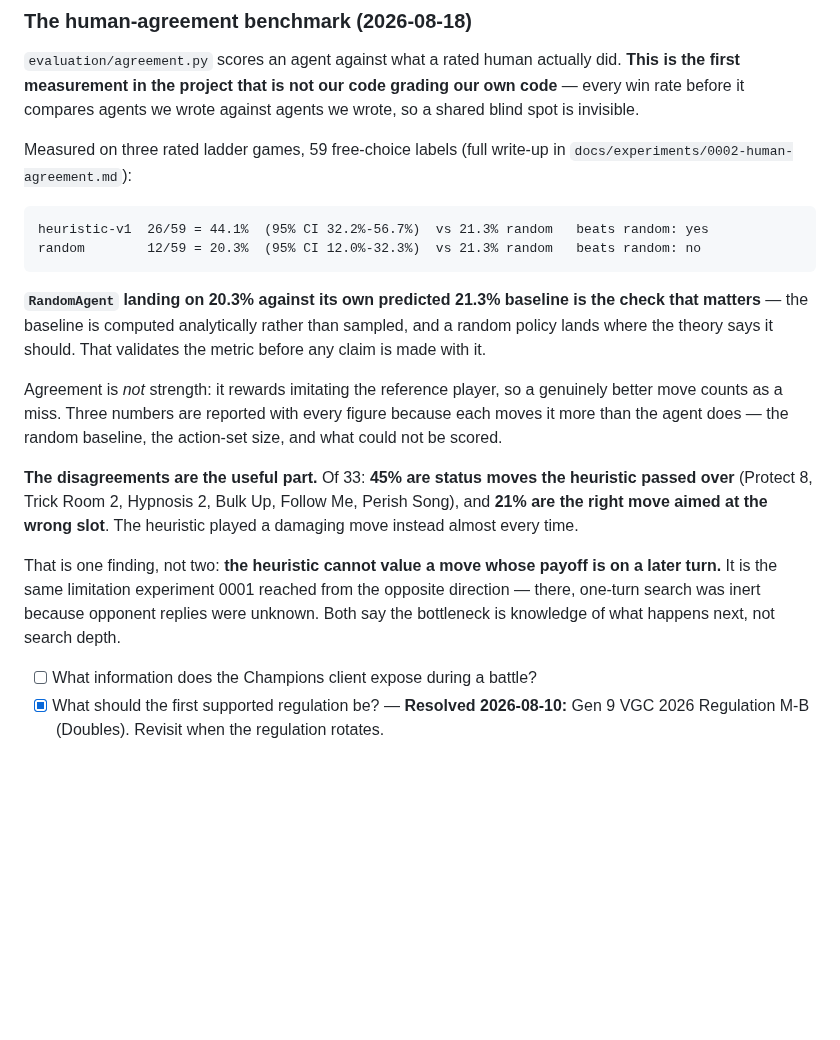
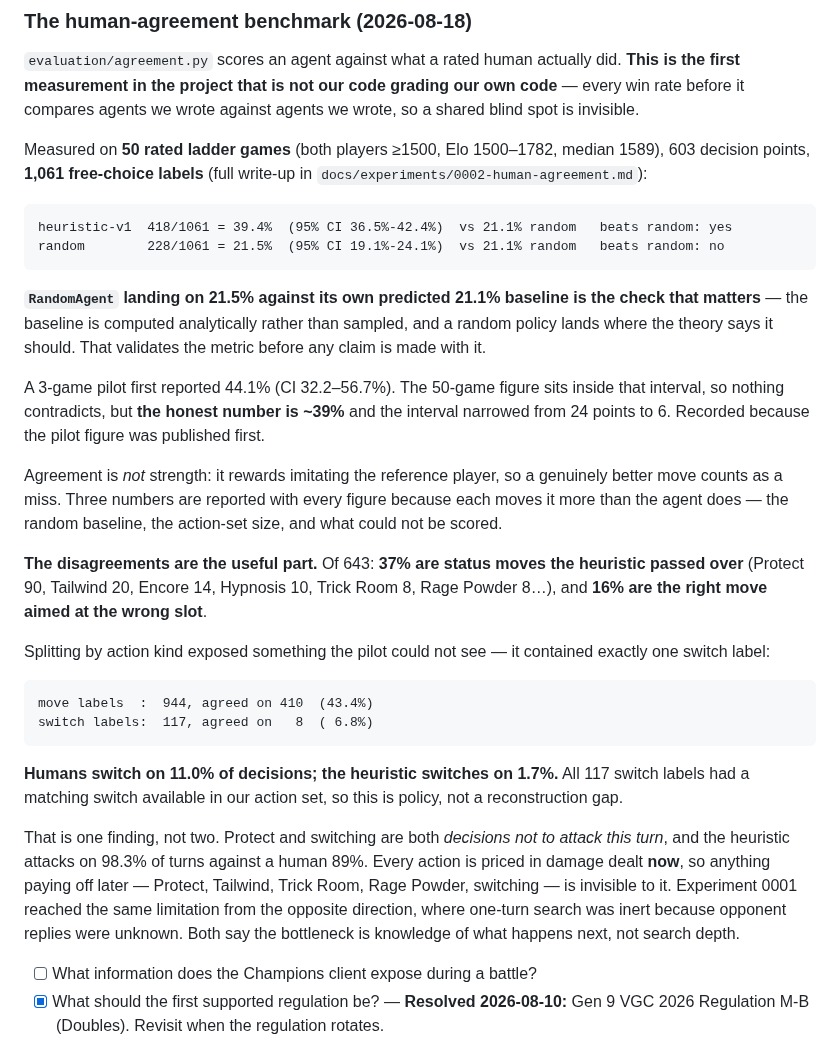
Before and after one commit to tugayapucu/Pokemaster-ai, a Markdown page: PROJECT_PLAN.md, the part around one of its changes. GitHub-like rendering; blank space fills up the shorter version.

````diff
--- a/PROJECT_PLAN.md
+++ b/PROJECT_PLAN.md
@@ -1295,20 +1307,31 @@ Two live bugs surfaced from this work, neither of them replay-specific:
 
 `evaluation/agreement.py` scores an agent against what a rated human actually did. **This is the first measurement in the project that is not our code grading our own code** — every win rate before it compares agents we wrote against agents we wrote, so a shared blind spot is invisible.
 
-Measured on three rated ladder games, 59 free-choice labels (full write-up in `docs/experiments/0002-human-agreement.md`):
+Measured on **50 rated ladder games** (both players ≥1500, Elo 1500–1782, median 1589), 603 decision points, **1,061 free-choice labels** (full write-up in `docs/experiments/0002-human-agreement.md`):
 
 ```
-heuristic-v1  26/59 = 44.1%  (95% CI 32.2%-56.7%)  vs 21.3% random   beats random: yes
-random        12/59 = 20.3%  (95% CI 12.0%-32.3%)  vs 21.3% random   beats random: no
+heuristic-v1  418/1061 = 39.4%  (95% CI 36.5%-42.4%)  vs 21.1% random   beats random: yes
+random        228/1061 = 21.5%  (95% CI 19.1%-24.1%)  vs 21.1% random   beats random: no
 ```
 
-**`RandomAgent` landing on 20.3% against its own predicted 21.3% baseline is the check that matters** — the baseline is computed analytically rather than sampled, and a random policy lands where the theory says it should. That validates the metric before any claim is made with it.
+**`RandomAgent` landing on 21.5% against its own predicted 21.1% baseline is the check that matters** — the baseline is computed analytically rather than sampled, and a random policy lands where the theory says it should. That validates the metric before any claim is made with it.
+
+A 3-game pilot first reported 44.1% (CI 32.2–56.7%). The 50-game figure sits inside that interval, so nothing contradicts, but **the honest number is ~39%** and the interval narrowed from 24 points to 6. Recorded because the pilot figure was published first.
 
 Agreement is *not* strength: it rewards imitating the reference player, so a genuinely better move counts as a miss. Three numbers are reported with every figure because each moves it more than the agent does — the random baseline, the action-set size, and what could not be scored.
 
-**The disagreements are the useful part.** Of 33: **45% are status moves the heuristic passed over** (Protect 8, Trick Room 2, Hypnosis 2, Bulk Up, Follow Me, Perish Song), and **21% are the right move aimed at the wrong slot**. The heuristic played a damaging move instead almost every time.
+**The disagreements are the useful part.** Of 643: **37% are status moves the heuristic passed over** (Protect 90, Tailwind 20, Encore 14, Hypnosis 10, Trick Room 8, Rage Powder 8…), and **16% are the right move aimed at the wrong slot**.
 
-That is one finding, not two: **the heuristic cannot value a move whose payoff is on a later turn.** It is the same limitation experiment 0001 reached from the opposite direction — there, one-turn search was inert because opponent replies were unknown. Both say the bottleneck is knowledge of what happens next, not search depth.
+Splitting by action kind exposed something the pilot could not see — it contained exactly one switch label:
+
+```
+move labels  :  944, agreed on 410  (43.4%)
+switch labels:  117, agreed on   8  ( 6.8%)
+```
+
+**Humans switch on 11.0% of decisions; the heuristic switches on 1.7%.** All 117 switch labels had a matching switch available in our action set, so this is policy, not a reconstruction gap.
+
+That is one finding, not two. Protect and switching are both *decisions not to attack this turn*, and the heuristic attacks on 98.3% of turns against a human 89%. Every action is priced in damage dealt **now**, so anything paying off later — Protect, Tailwind, Trick Room, Rage Powder, switching — is invisible to it. Experiment 0001 reached the same limitation from the opposite direction, where one-turn search was inert because opponent replies were unknown. Both say the bottleneck is knowledge of what happens next, not search depth.
 - [ ] What information does the Champions client expose during a battle?
 - [x] What should the first supported regulation be? — **Resolved 2026-08-10:** Gen 9 VGC 2026 Regulation M-B (Doubles). Revisit when the regulation rotates.
 - [ ] How should team preview and lead selection be represented?
````
Also changed, not shown: other parts of PROJECT_PLAN.md (+14 -2 lines), docs/experiments/0002-human-agreement.md (+84 -69 lines).
